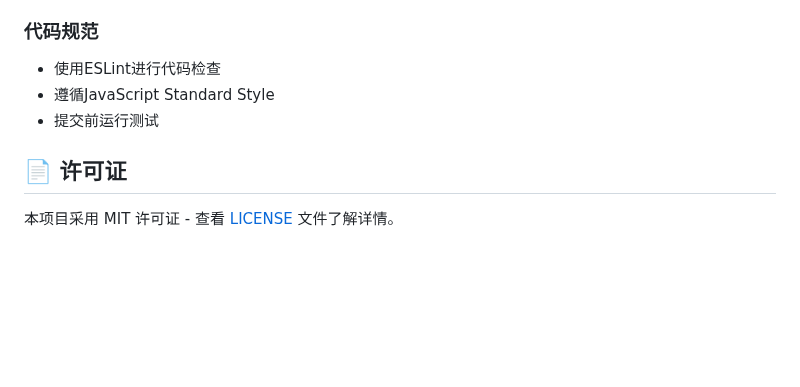
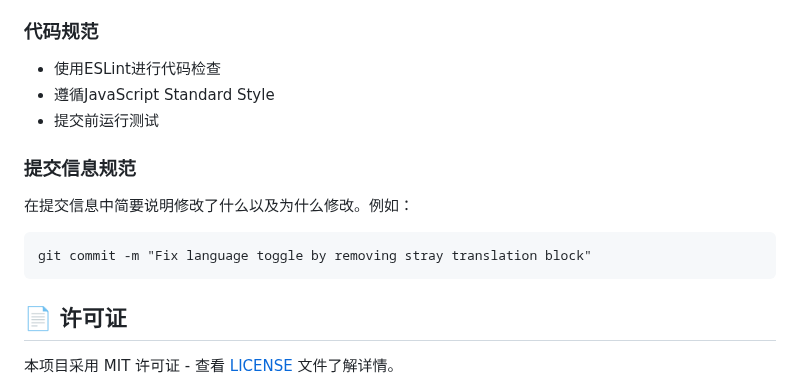
Before and after one commit to DavePenn/lianyuai-app, a Markdown page: README.md, the part around the change. Drawn GitHub-style; blank space fills up the shorter version.

Commit message:
Add commit message guidelines in README to clarify update reasons

````diff
--- a/README.md
+++ b/README.md
@@ -349,6 +349,14 @@ npm install
 - 遵循JavaScript Standard Style
 - 提交前运行测试
 
+### 提交信息规范
+
+在提交信息中简要说明修改了什么以及为什么修改。例如：
+
+```
+git commit -m "Fix language toggle by removing stray translation block"
+```
+
 ## 📄 许可证
 
 本项目采用 MIT 许可证 - 查看 [LICENSE](LICENSE) 文件了解详情。
````
